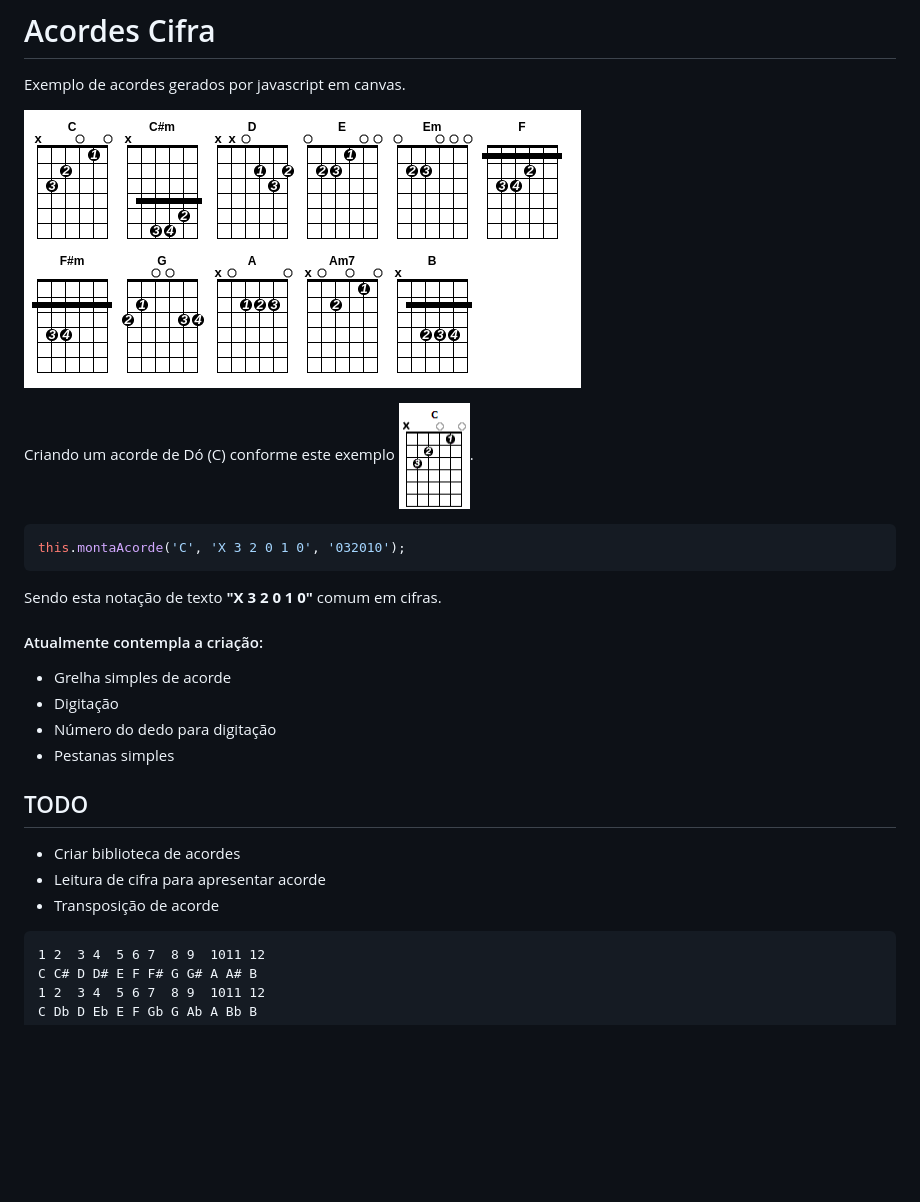
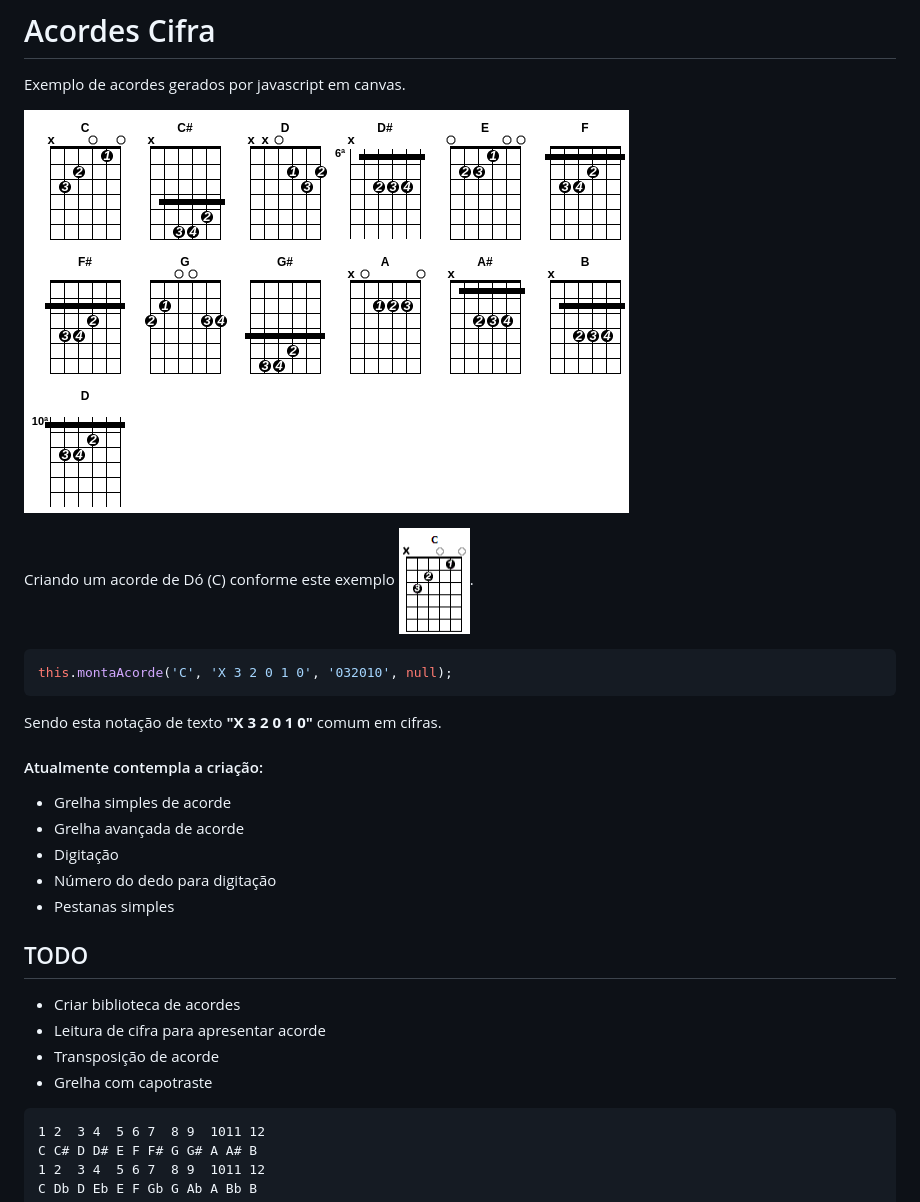
Before and after one commit to italozaina/acordes-cifra, a Markdown page: README.md, the part around the change. GitHub-like rendering; pictures changed too: captura1.png; blank space fills up the shorter version.

Commit message:
Adicionado grelha avançada, alterado layout de 90w para 100w

````diff
--- a/README.md
+++ b/README.md
@@ -7,7 +7,7 @@ Exemplo de acordes gerados por javascript em canvas.
 Criando um acorde de Dó (C) conforme este exemplo ![exemplo c](exemplo-c.png).
 
 ```javascript
-this.montaAcorde('C', 'X 3 2 0 1 0', '032010');
+this.montaAcorde('C', 'X 3 2 0 1 0', '032010', null);
 ```
 
 Sendo esta notação de texto **"X 3 2 0 1 0"** comum em cifras.
@@ -15,6 +15,7 @@ Sendo esta notação de texto **"X 3 2 0 1 0"** comum em cifras.
 #### Atualmente contempla a criação:
 
 * Grelha simples de acorde
+* Grelha avançada de acorde
 * Digitação
 * Número do dedo para digitação
 * Pestanas simples
@@ -24,6 +25,7 @@ Sendo esta notação de texto **"X 3 2 0 1 0"** comum em cifras.
 * Criar biblioteca de acordes
 * Leitura de cifra para apresentar acorde
 * Transposição de acorde
+* Grelha com capotraste
 ```
 1 2  3 4  5 6 7  8 9  1011 12
 C C# D D# E F F# G G# A A# B
````
Also changed, not shown: download (1).png (deleted), download.png (deleted), 1 other file.
